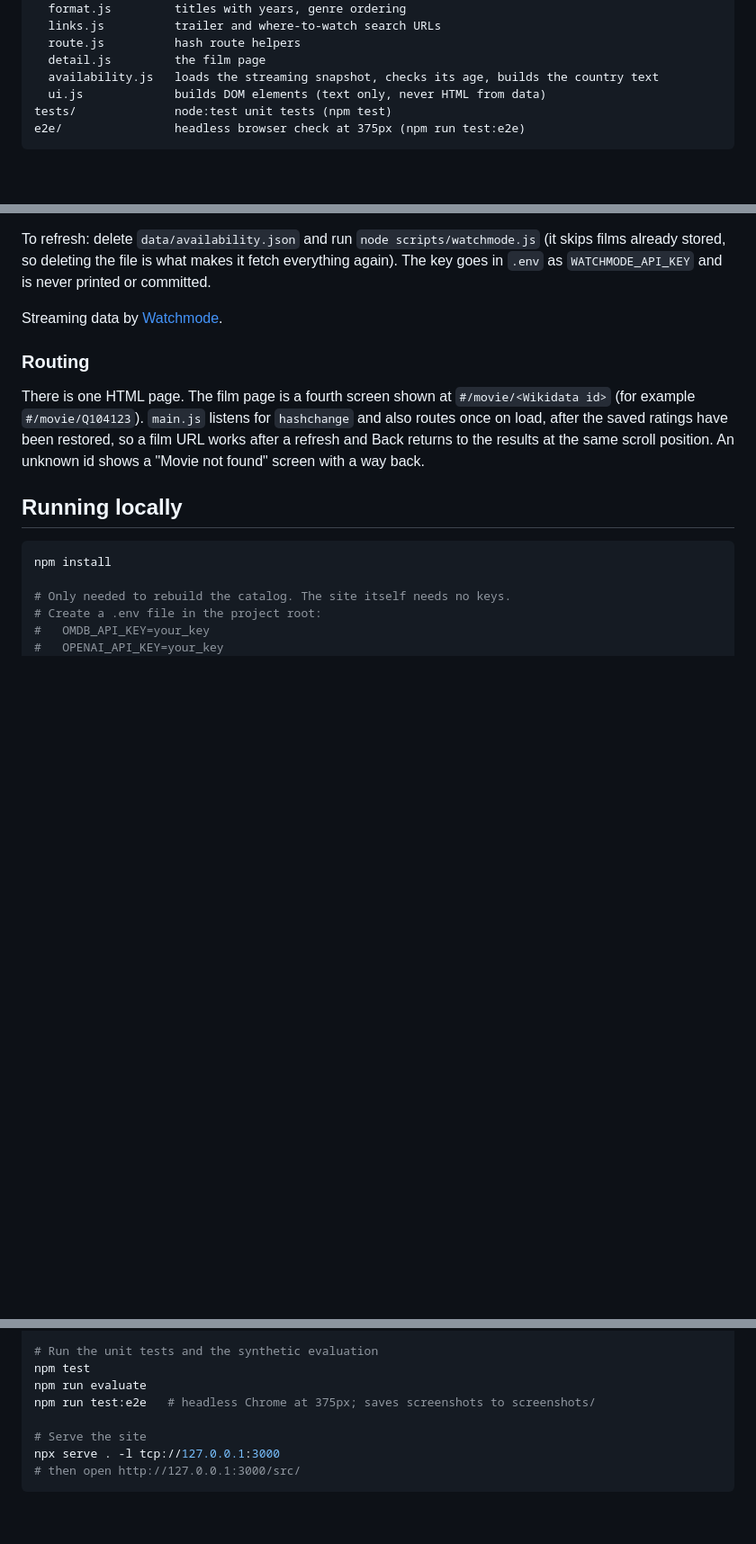
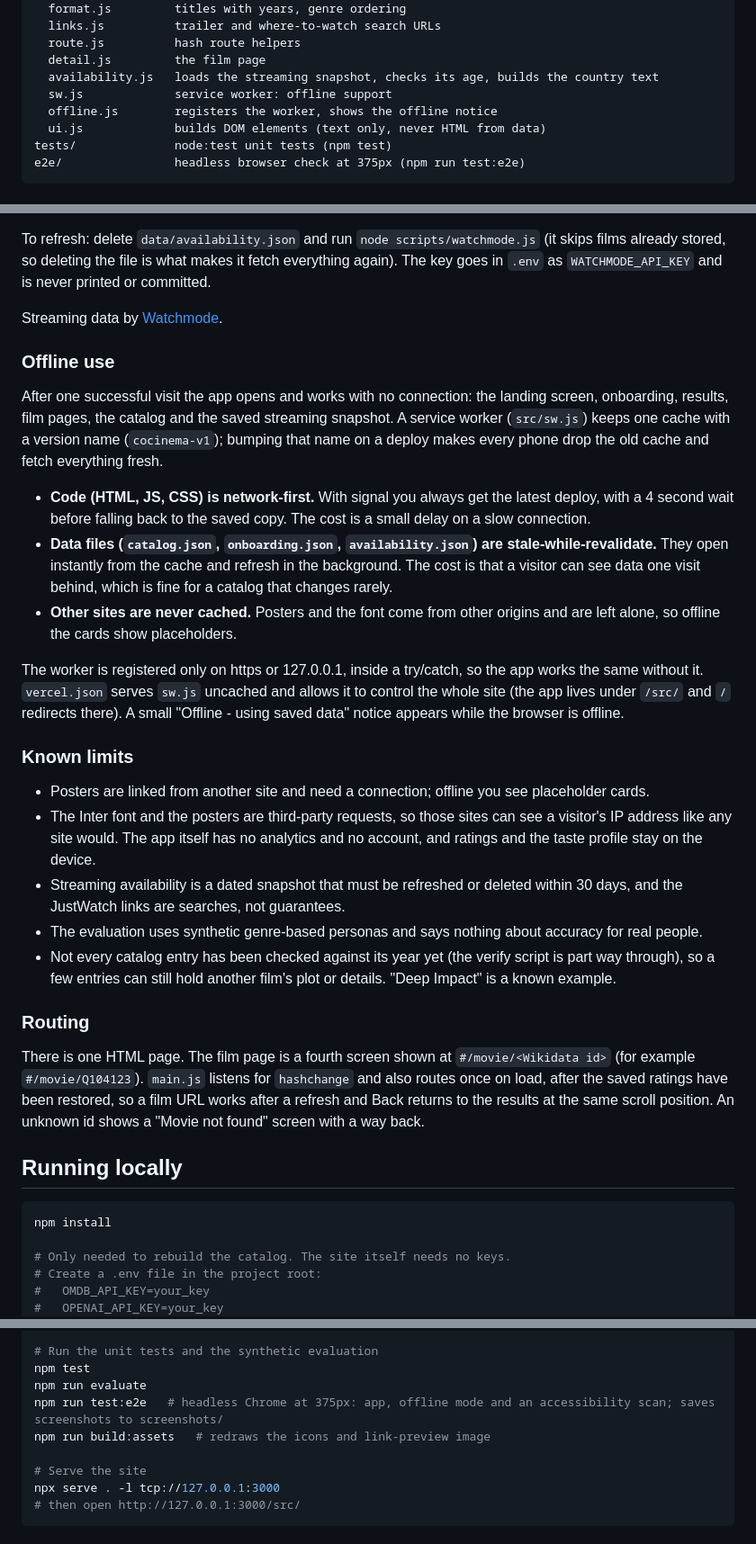
Before and after one commit to YousefAkay/cocinema, a Markdown page: README.md, 3 parts joined by grey strips. Shown at 90% size. Rendered like a GitHub page; blank space fills up the shorter version.

Commit message:
Document offline use and known limits

```diff
--- a/README.md
+++ b/README.md
@@ -121,6 +122,8 @@ src/                runtime: static files served to the browser
   route.js          hash route helpers
   detail.js         the film page
   availability.js   loads the streaming snapshot, checks its age, builds the country text
+  sw.js             service worker: offline support
+  offline.js        registers the worker, shows the offline notice
   ui.js             builds DOM elements (text only, never HTML from data)
 tests/              node:test unit tests (npm test)
 e2e/                headless browser check at 375px (npm run test:e2e)
@@ -142,6 +145,24 @@ To refresh: delete `data/availability.json` and run `node scripts/watchmode.js`
 
 Streaming data by [Watchmode](https://www.watchmode.com).
 
+### Offline use
+
+After one successful visit the app opens and works with no connection: the landing screen, onboarding, results, film pages, the catalog and the saved streaming snapshot. A service worker (`src/sw.js`) keeps one cache with a version name (`cocinema-v1`); bumping that name on a deploy makes every phone drop the old cache and fetch everything fresh.
+
+- **Code (HTML, JS, CSS) is network-first.** With signal you always get the latest deploy, with a 4 second wait before falling back to the saved copy. The cost is a small delay on a slow connection.
+- **Data files (`catalog.json`, `onboarding.json`, `availability.json`) are stale-while-revalidate.** They open instantly from the cache and refresh in the background. The cost is that a visitor can see data one visit behind, which is fine for a catalog that changes rarely.
+- **Other sites are never cached.** Posters and the font come from other origins and are left alone, so offline the cards show placeholders.
+
+The worker is registered only on https or 127.0.0.1, inside a try/catch, so the app works the same without it. `vercel.json` serves `sw.js` uncached and allows it to control the whole site (the app lives under `/src/` and `/` redirects there). A small "Offline - using saved data" notice appears while the browser is offline.
+
+### Known limits
+
+- Posters are linked from another site and need a connection; offline you see placeholder cards.
+- The Inter font and the posters are third-party requests, so those sites can see a visitor's IP address like any site would. The app itself has no analytics and no account, and ratings and the taste profile stay on the device.
+- Streaming availability is a dated snapshot that must be refreshed or deleted within 30 days, and the JustWatch links are searches, not guarantees.
+- The evaluation uses synthetic genre-based personas and says nothing about accuracy for real people.
+- Not every catalog entry has been checked against its year yet (the verify script is part way through), so a few entries can still hold another film's plot or details. "Deep Impact" is a known example.
+
 ### Routing
 
 There is one HTML page. The film page is a fourth screen shown at `#/movie/<Wikidata id>` (for example `#/movie/Q104123`). `main.js` listens for `hashchange` and also routes once on load, after the saved ratings have been restored, so a film URL works after a refresh and Back returns to the results at the same scroll position. An unknown id shows a "Movie not found" screen with a way back.
@@ -160,7 +181,8 @@ node scripts/buildCatalog.js
 # Run the unit tests and the synthetic evaluation
 npm test
 npm run evaluate
-npm run test:e2e   # headless Chrome at 375px; saves screenshots to screenshots/
+npm run test:e2e   # headless Chrome at 375px: app, offline mode and an accessibility scan; saves screenshots to screenshots/
+npm run build:assets   # redraws the icons and link-preview image
 
 # Serve the site
 npx serve . -l tcp://127.0.0.1:3000
```
Also changed, not shown: other parts of README.md (+1 -0 lines).
